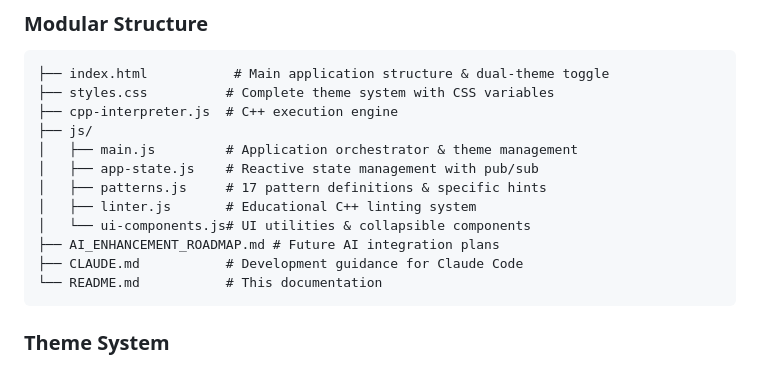
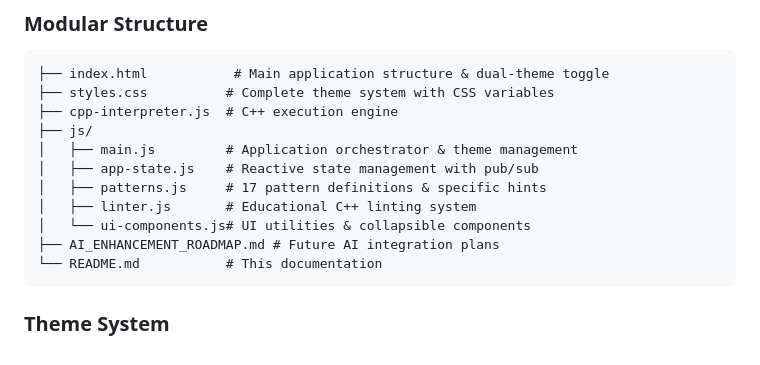
Before and after one commit to jemyishai/branching-dojo, a Markdown page: README.md, the part around the change. Drawn GitHub-style.

Commit message:
MVP Pushing to Git

````diff
--- a/README.md
+++ b/README.md
@@ -42,7 +42,6 @@ Bridge Shape Dojo is an interactive C++ learning platform designed to teach nest
 │   ├── linter.js       # Educational C++ linting system
 │   └── ui-components.js# UI utilities & collapsible components
 ├── AI_ENHANCEMENT_ROADMAP.md # Future AI integration plans
-├── CLAUDE.md           # Development guidance for Claude Code
 └── README.md           # This documentation
 ```
 
````
